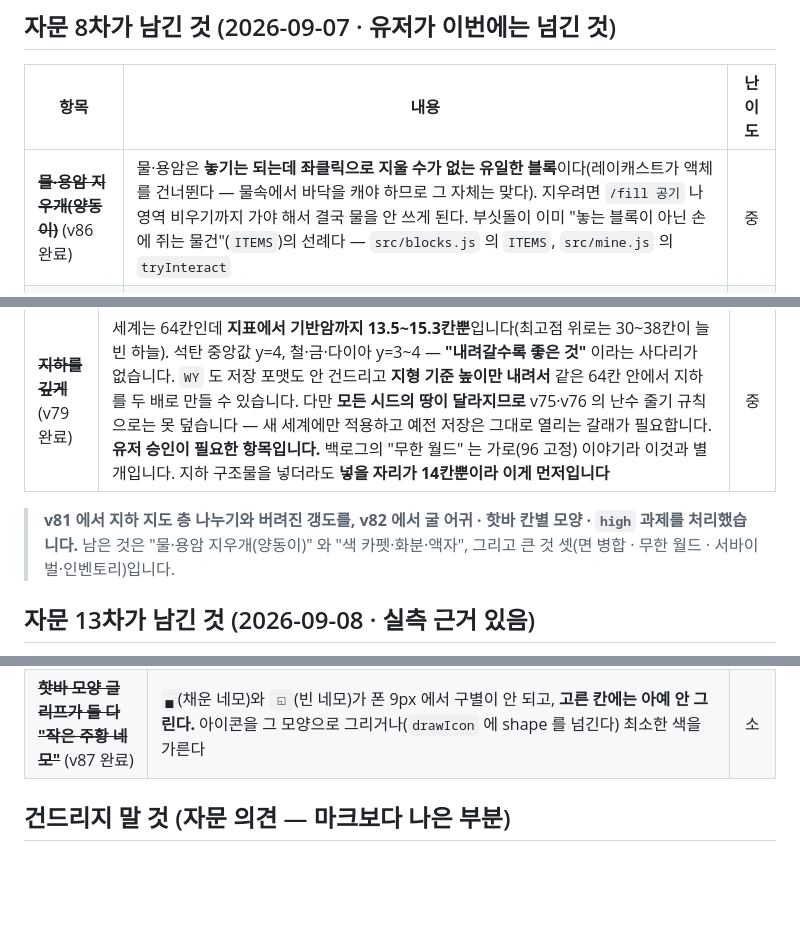
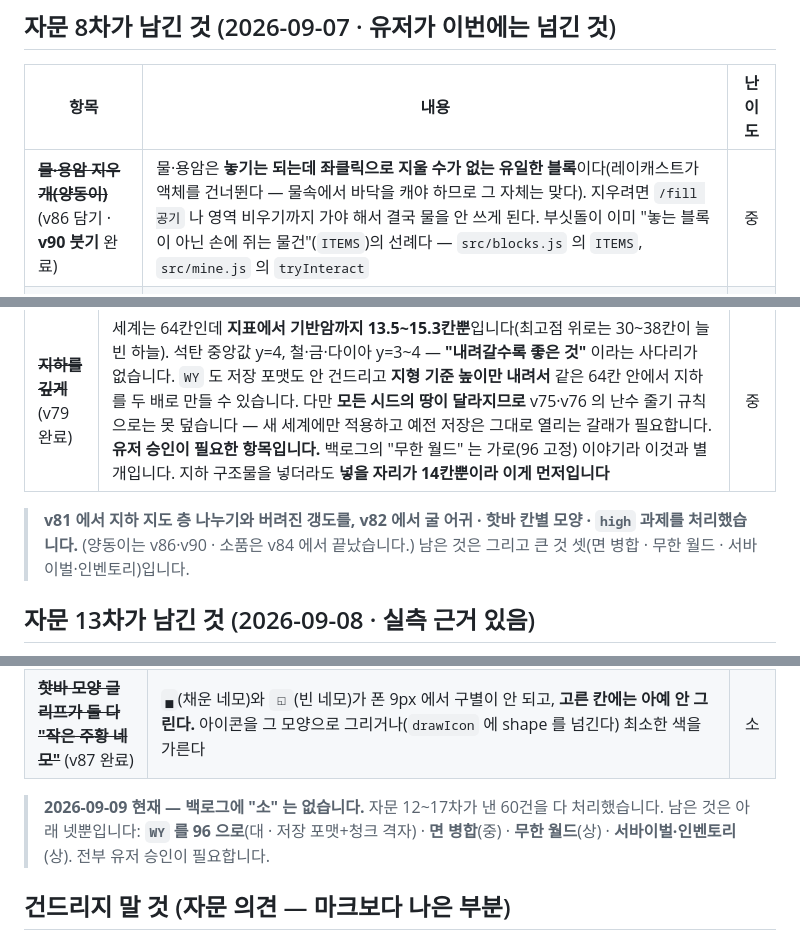
Before and after one commit to DongSangHyun/minigame_blockyard_minecraft, a Markdown page: docs/BACKLOG.md, 3 parts joined by grey strips. GitHub-like rendering; blank space fills up the shorter version.

```diff
--- a/docs/BACKLOG.md
+++ b/docs/BACKLOG.md
@@ -20,7 +20,7 @@
 ## 자문 8차가 남긴 것 (2026-09-07 · 유저가 이번에는 넘긴 것)
 | 항목 | 내용 | 난이도 |
 |---|---|:--:|
-| ~~**물·용암 지우개(양동이)**~~ (v86 완료) | 물·용암은 **놓기는 되는데 좌클릭으로 지울 수가 없는 유일한 블록**이다(레이캐스트가 액체를 건너뛴다 — 물속에서 바닥을 캐야 하므로 그 자체는 맞다). 지우려면 `/fill 공기` 나 영역 비우기까지 가야 해서 결국 물을 안 쓰게 된다. 부싯돌이 이미 "놓는 블록이 아닌 손에 쥐는 물건"(`ITEMS`)의 선례다 — `src/blocks.js` 의 `ITEMS`, `src/mine.js` 의 `tryInteract` | 중 |
+| ~~**물·용암 지우개(양동이)**~~ (v86 담기 · **v90 붓기** 완료) | 물·용암은 **놓기는 되는데 좌클릭으로 지울 수가 없는 유일한 블록**이다(레이캐스트가 액체를 건너뛴다 — 물속에서 바닥을 캐야 하므로 그 자체는 맞다). 지우려면 `/fill 공기` 나 영역 비우기까지 가야 해서 결국 물을 안 쓰게 된다. 부싯돌이 이미 "놓는 블록이 아닌 손에 쥐는 물건"(`ITEMS`)의 선례다 — `src/blocks.js` 의 `ITEMS`, `src/mine.js` 의 `tryInteract` | 중 |
 | ~~**핫바 칸마다 모양 기억**~~ (v82 완료) | `G` 로 고른 모양(`S.shapeMode`)이 **전역 하나**라, 3번 칸(계단)에서 2번 칸(유리)으로 바꾸면 유리도 계단으로 나온다. 지붕 한 채에 `G` 를 스무 번 친다. 길이 10짜리 배열로 바꾸고 `selectSlot` 에서 읽는다. **핫바 2쪽(`S.barAlt`)과 저장(`bar`/`bar2`)에 같이 실어야 하고, 세계 전환 두 경로도 함께** (v61 곁가지의 그 함정) | 소~중 |
 
 ## 자문 10차가 남긴 것 (2026-09-07 · 실측 근거 있음)
@@ -54,7 +54,7 @@
 | ~~**지하를 깊게**~~ (v79 완료) | 세계는 64칸인데 **지표에서 기반암까지 13.5~15.3칸뿐**입니다(최고점 위로는 30~38칸이 늘 빈 하늘). 석탄 중앙값 y=4, 철·금·다이아 y=3~4 — **"내려갈수록 좋은 것"** 이라는 사다리가 없습니다. `WY` 도 저장 포맷도 안 건드리고 **지형 기준 높이만 내려서** 같은 64칸 안에서 지하를 두 배로 만들 수 있습니다. 다만 **모든 시드의 땅이 달라지므로** v75·v76 의 난수 줄기 규칙으로는 못 덮습니다 — 새 세계에만 적용하고 예전 저장은 그대로 열리는 갈래가 필요합니다. **유저 승인이 필요한 항목입니다.** 백로그의 "무한 월드" 는 가로(96 고정) 이야기라 이것과 별개입니다. 지하 구조물을 넣더라도 **넣을 자리가 14칸뿐이라 이게 먼저입니다** | 중 |
 
 > **v81 에서 지하 지도 층 나누기와 버려진 갱도를, v82 에서 굴 어귀 · 핫바 칸별 모양 ·
-> `high` 과제를 처리했습니다.** 남은 것은 "물·용암 지우개(양동이)" 와 "색 카펫·화분·액자",
+> `high` 과제를 처리했습니다.** (양동이는 v86·v90 · 소품은 v84 에서 끝났습니다.) 남은 것은
 > 그리고 큰 것 셋(면 병합 · 무한 월드 · 서바이벌·인벤토리)입니다.
 
 ## 자문 13차가 남긴 것 (2026-09-08 · 실측 근거 있음)
@@ -97,6 +97,10 @@
 | ~~**폰에서 표식에 이름을 못 붙인다**~~ (v87 완료) | 데스크톱은 `Shift+B`, 폰은 `toggleMark(false)` **고정**이라 이름 프롬프트로 가는 길이 없다. 열두 개가 전부 같은 금색 점이 된다 — **코드가 스스로 그 문제를 적어 뒀다**(`hud.js`) | 소 |
 | ~~**핫바 모양 글리프가 둘 다 "작은 주황 네모"**~~ (v87 완료) | `▄`(채운 네모)와 `◱`(빈 네모)가 폰 9px 에서 구별이 안 되고, **고른 칸에는 아예 안 그린다.** 아이콘을 그 모양으로 그리거나(`drawIcon` 에 shape 를 넘긴다) 최소한 색을 가른다 | 소 |
 
+> **2026-09-09 현재 — 백로그에 "소" 는 없습니다.** 자문 12~17차가 낸 60건을 다 처리했습니다.
+> 남은 것은 아래 넷뿐입니다: **`WY` 를 96 으로**(대 · 저장 포맷+청크 격자) ·
+> **면 병합**(중) · **무한 월드**(상) · **서바이벌·인벤토리**(상). 전부 유저 승인이 필요합니다.
+
 ## 건드리지 말 것 (자문 의견 — 마크보다 나은 부분)
 - 놓을 자리 고스트 미리보기 · `Ctrl+Z` 되돌리기(대량 편집도 한 번에)
 - 생성 시점에 모래/자갈 침강을 미리 처리
```
Also changed, not shown: docs/HANDOFF.md (+26 -26 lines).
